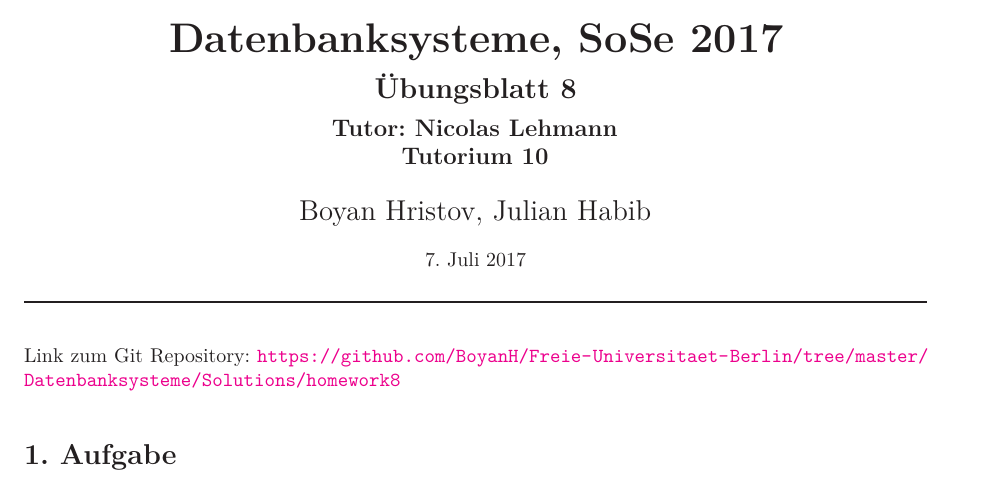
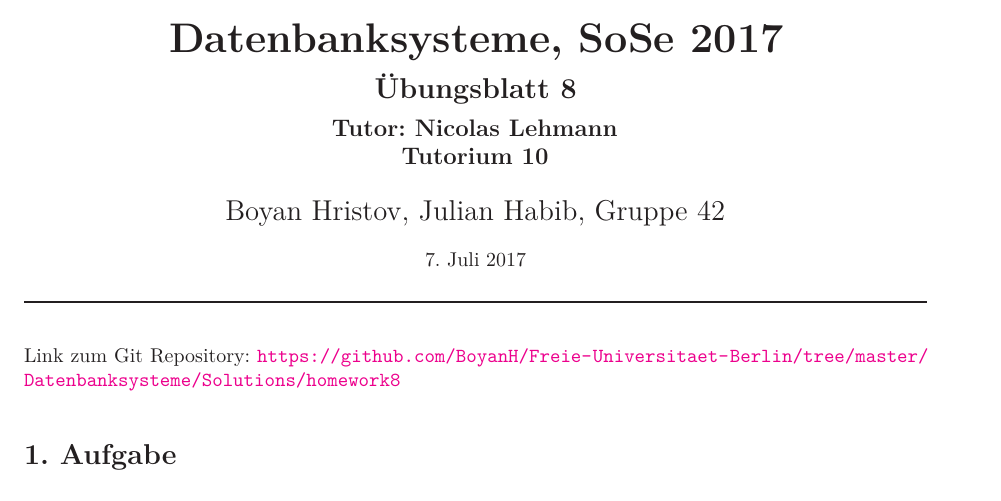
Before and after one commit to BoyanH/Freie-Universitaet-Berlin, a LaTeX problem sheet (Datenbanksysteme/Solutions/homework8/homework8.tex): part of page 1 of 10, cut so that both start at the same text. Compiled offline with XeLaTeX.

Commit message:
Added group number

```diff
--- a/Datenbanksysteme/Solutions/homework8/homework8.tex
+++ b/Datenbanksysteme/Solutions/homework8/homework8.tex
@@ -8,7 +8,7 @@
 \newcommand{\projectNo}{8}									% <-- Nummer des Übungszettels
 \newcommand{\veranstaltung}{Datenbanksysteme}	% <-- Name der Lehrveranstaltung eintragen
 \newcommand{\semester}{SoSe 2017}						% <-- z.B. SoSe 17, WiSe 17/18
-\newcommand{\studenten}{Boyan Hristov, Julian Habib}			% <-- Hier eure Namen eintragen
+\newcommand{\studenten}{Boyan Hristov, Julian Habib, Gruppe 42}			% <-- Hier eure Namen eintragen
 % /////////////////////// BEGIN DOKUMENT /////////////////////////
 
 \begin{document}
```
Also changed, not shown: Datenbanksysteme/Solutions/homework8/homework8.pdf.
